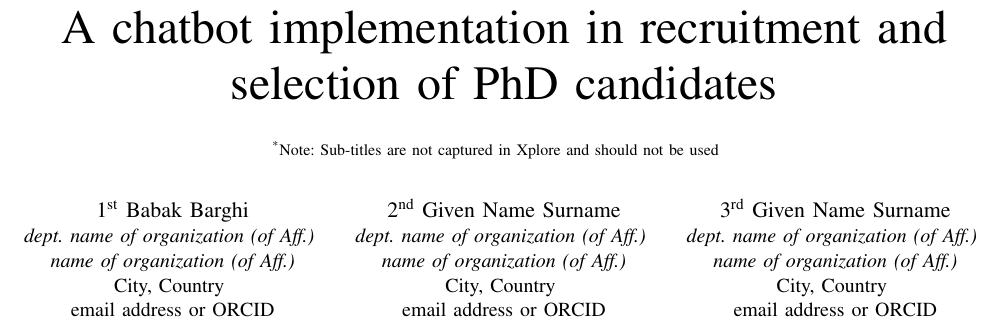
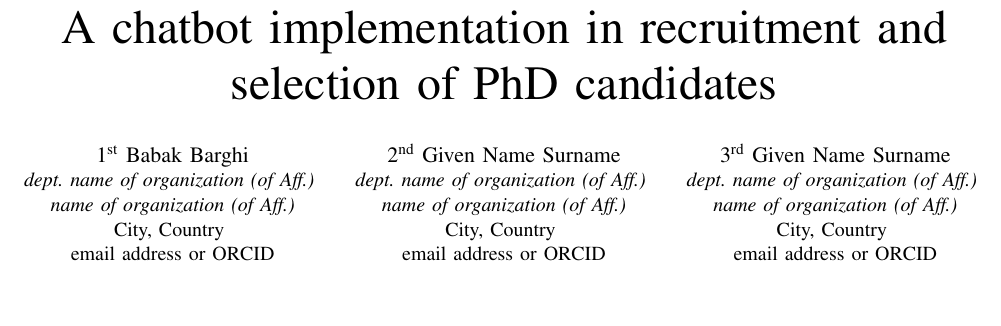
Before and after one commit to BabakBar/IEEE-Conference-Paper, a LaTeX paper (IEEE Conference Template/conference_101719.tex): part of page 1 of 3, cut so that both start at the same text, the shorter picture padded with empty space. Compiled offline with pdfLaTeX; a missing font is replaced by an installed copy or a similar font; a LaTeX package or settings file that is missing is left out.

Commit message:
remove subtitle

```diff
--- a/IEEE Conference Template/conference_101719.tex
+++ b/IEEE Conference Template/conference_101719.tex
@@ -12,8 +12,6 @@
 \begin{document}
 
 \title{A chatbot implementation in recruitment and selection of PhD candidates\\
-{\footnotesize \textsuperscript{*}Note: Sub-titles are not captured in Xplore and
-should not be used}
 \thanks{Identify applicable funding agency here. If none, delete this.}
 }
 \author{\IEEEauthorblockN{1\textsuperscript{st} Babak Barghi}
```
Also changed, not shown: IEEE Conference Template/conference_101719.pdf, 4 other files.
